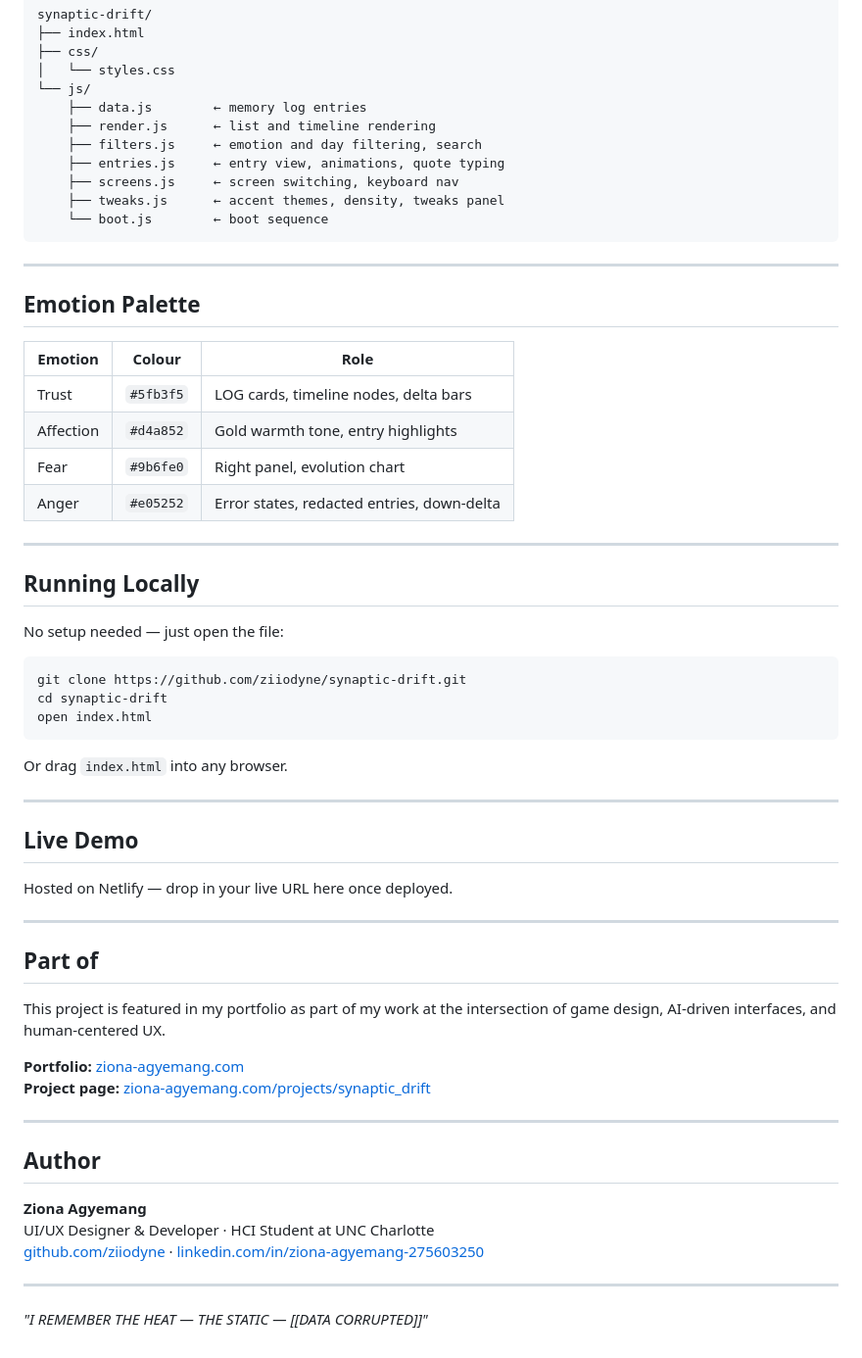
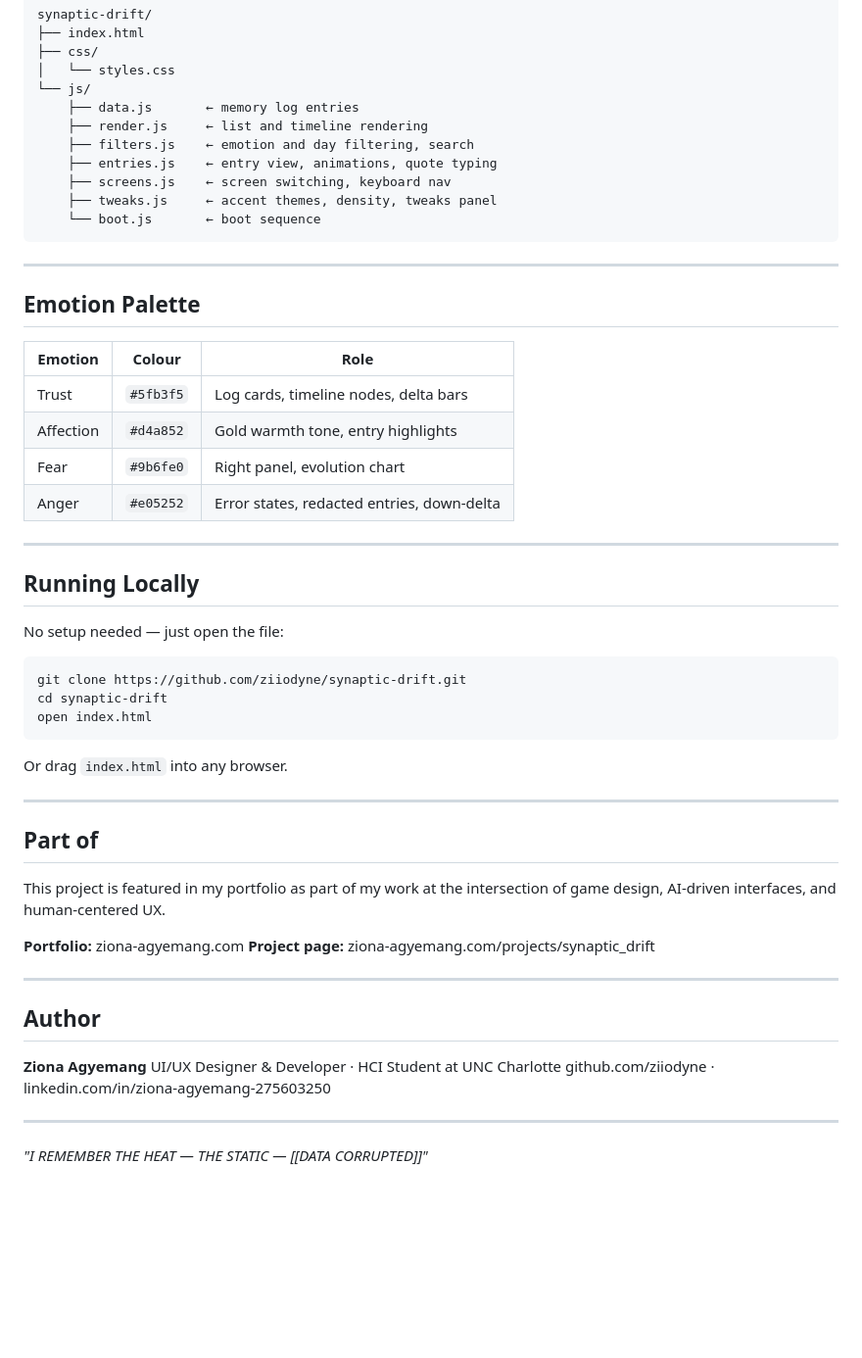
Before and after one commit to ziiodyne/synaptic-drift, a Markdown page: README.md, the part around one of its changes. Shown at 98% size. Rendered like a GitHub page; blank space fills up the shorter version.

````diff
--- a/README.md
+++ b/README.md
@@ -49,13 +75,13 @@ synaptic-drift/
 ├── css/
 │   └── styles.css
 └── js/
-    ├── data.js        ← memory log entries
-    ├── render.js      ← list and timeline rendering
-    ├── filters.js     ← emotion and day filtering, search
-    ├── entries.js     ← entry view, animations, quote typing
-    ├── screens.js     ← screen switching, keyboard nav
-    ├── tweaks.js      ← accent themes, density, tweaks panel
-    └── boot.js        ← boot sequence
+    ├── data.js       ← memory log entries
+    ├── render.js     ← list and timeline rendering
+    ├── filters.js    ← emotion and day filtering, search
+    ├── entries.js    ← entry view, animations, quote typing
+    ├── screens.js    ← screen switching, keyboard nav
+    ├── tweaks.js     ← accent themes, density, tweaks panel
+    └── boot.js       ← boot sequence
 ```
 
 ---
@@ -63,8 +89,8 @@ synaptic-drift/
 ## Emotion Palette
 
 | Emotion | Colour | Role |
-|-----------|---------|------|
-| Trust | `#5fb3f5` | LOG cards, timeline nodes, delta bars |
+| --- | --- | --- |
+| Trust | `#5fb3f5` | Log cards, timeline nodes, delta bars |
 | Affection | `#d4a852` | Gold warmth tone, entry highlights |
 | Fear | `#9b6fe0` | Right panel, evolution chart |
 | Anger | `#e05252` | Error states, redacted entries, down-delta |
@@ -75,7 +101,7 @@ synaptic-drift/
 
 No setup needed — just open the file:
 
-```bash
+```
 git clone https://github.com/ziiodyne/synaptic-drift.git
 cd synaptic-drift
 open index.html
@@ -85,18 +111,12 @@ Or drag `index.html` into any browser.
 
 ---
 
-## Live Demo
-
-Hosted on Netlify — drop in your live URL here once deployed.
-
----
-
 ## Part of
 
 This project is featured in my portfolio as part of my work at the intersection of game design, AI-driven interfaces, and human-centered UX.
 
-**Portfolio:** [ziona-agyemang.com](https://ziona-agyemang.com)
-**Project page:** [ziona-agyemang.com/projects/synaptic_drift](https://ziona-agyemang.com/projects/synaptic_drift)
+**Portfolio:** ziona-agyemang.com
+**Project page:** ziona-agyemang.com/projects/synaptic_drift
 
 ---
 
@@ -104,7 +124,7 @@ This project is featured in my portfolio as part of my work at the intersection
 
 **Ziona Agyemang**
 UI/UX Designer & Developer · HCI Student at UNC Charlotte
-[github.com/ziiodyne](https://github.com/ziiodyne) · [linkedin.com/in/ziona-agyemang-275603250](https://www.linkedin.com/in/ziona-agyemang-275603250/)
+github.com/ziiodyne · linkedin.com/in/ziona-agyemang-275603250
 
 ---
 
````
Also changed, not shown: other parts of README.md (+42 -16 lines).
